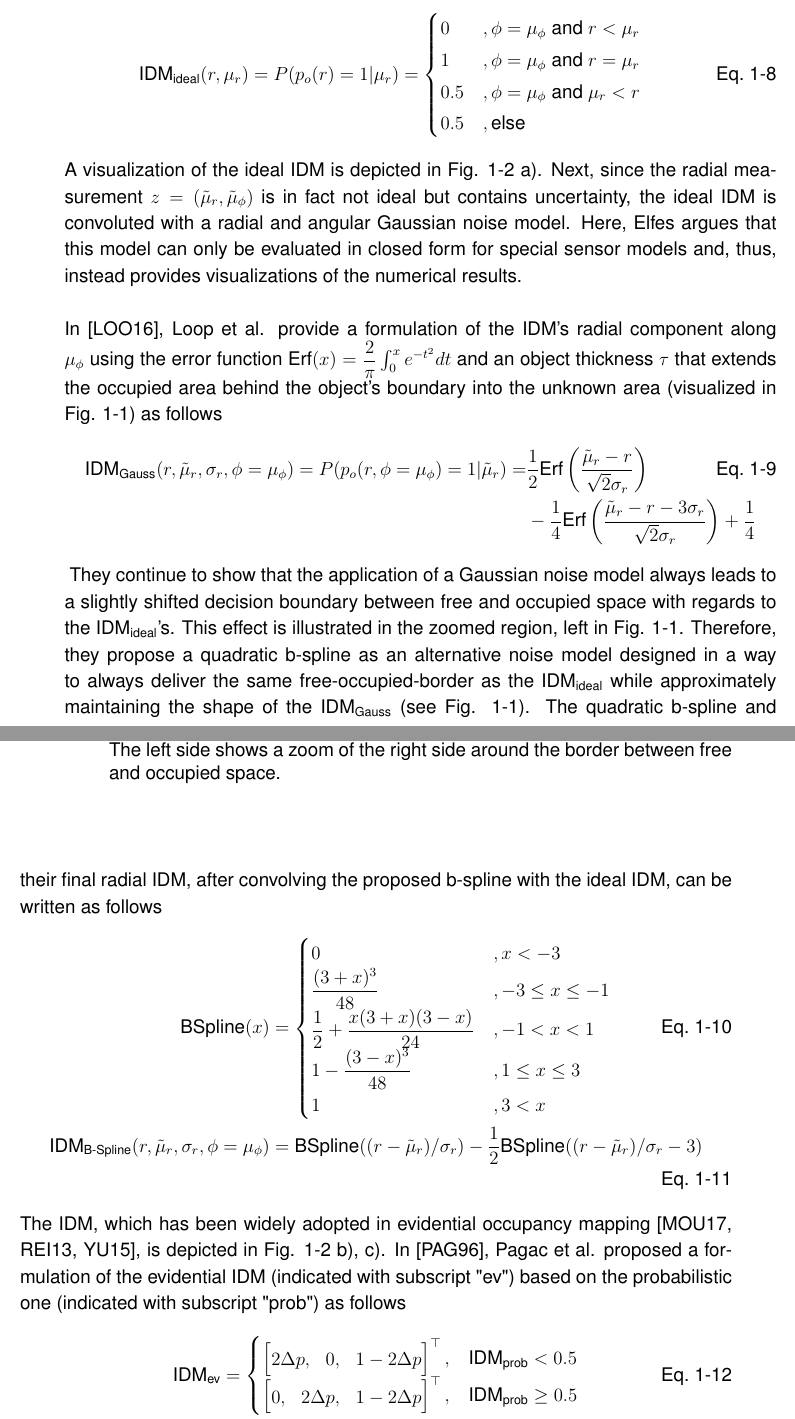
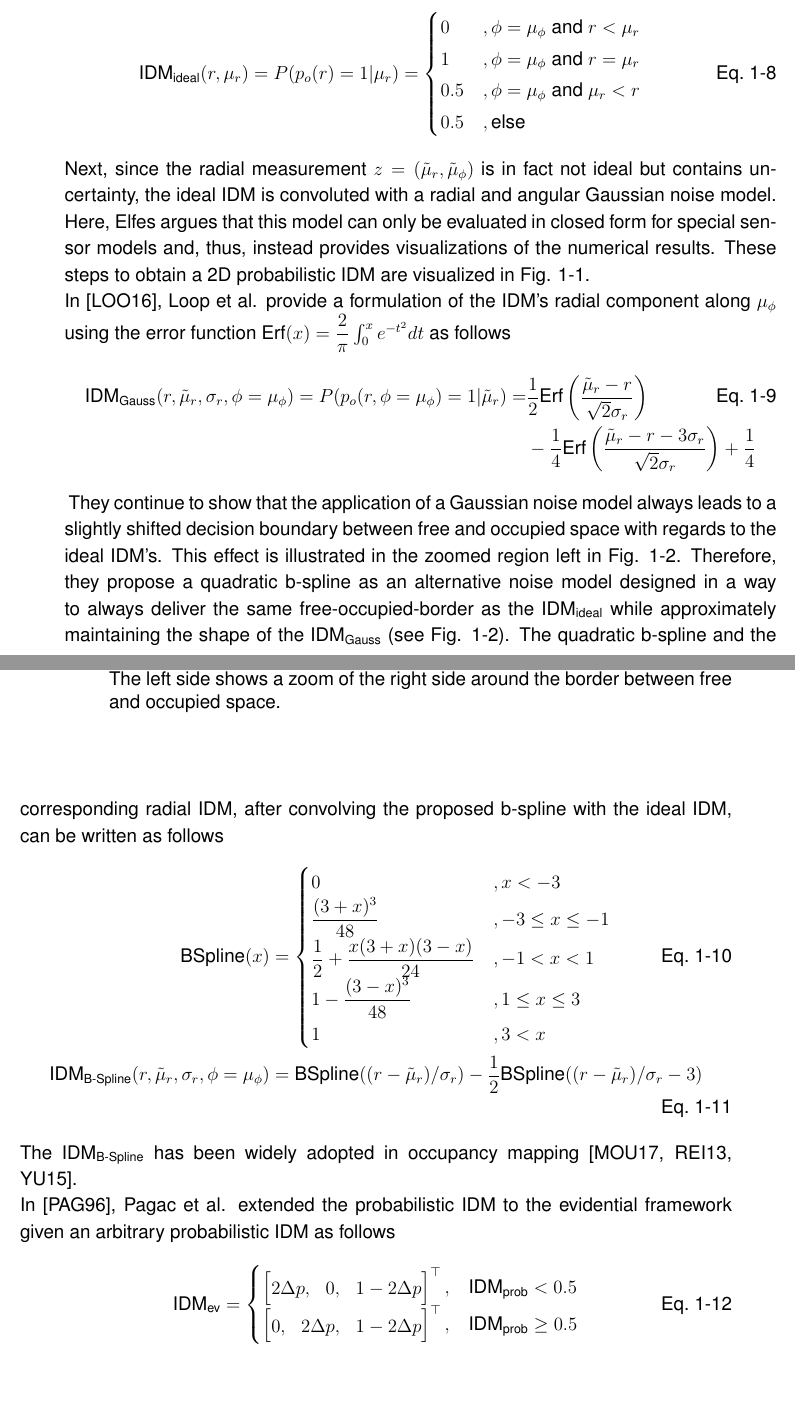
Before and after one commit to maskedmeerkat/diss, a LaTeX thesis (main.tex, which reads chapters/05_state_of_the_art.tex): two parts of pages 10 and 11 of 72, joined at a grey line, cut so that both start at the same text, the shorter picture padded with empty space. Compiled offline with XeLaTeX; a LaTeX package or settings file that is missing is left out.

Commit message:
finished sota for geo ray ism

```diff
--- a/chapters/05_state_of_the_art.tex
+++ b/chapters/05_state_of_the_art.tex
@@ -58,6 +58,4 @@ To model a radial sensor, Elfes \cite{elfes1989using} proposed in his seminal wo
 		0.5 &, \text{else}
 	\end{cases}
 \end{align}
-A visualization of the ideal \gls{idm} is depicted in Fig. \ref{fig:idm} a). Next, since the radial measurement $z = (\tilde{\mu}_r, \tilde{\mu}_{\phi})$ is in fact not ideal but contains uncertainty, the ideal \gls{idm} is convoluted with a radial and angular Gaussian noise model. Here, Elfes argues that this model can only be evaluated in closed form for special sensor models and, thus, instead provides visualizations of the numerical results.
-\\\\
-In \cite{loop2016closed}, Loop et al. provide a formulation of the \gls{idm}'s radial component along $\mu_\phi$ using the error function $\text{Erf}(x) = \dfrac{2}{\pi} \int_{0}^{x}e^{-t^2}dt$ and an object thickness $\tau$ that extends the occupied area behind the object's boundary into the unknown area (visualized in Fig. \ref{fig:radial_geo_idm}) as follows
+Next, since the radial measurement $z = (\tilde{\mu}_r, \tilde{\mu}_{\phi})$ is in fact not ideal but contains uncertainty, the ideal \gls{idm} is convoluted with a radial and angular Gaussian noise model. Here, Elfes argues that this model can only be evaluated in closed form for special sensor models and, thus, instead provides visualizations of the numerical results. These steps to obtain a 2D probabilistic \gls{idm} are visualized in Fig. \ref{fig:idm}.
@@ -64,3 +66,7 @@ In \cite{loop2016closed}, Loop et al. provide a formulation of the \gls{idm}'s r
+	\end{center}
+\end{figure}
+\\
+In \cite{loop2016closed}, Loop et al. provide a formulation of the \gls{idm}'s radial component along $\mu_\phi$ using the error function $\text{Erf}(x) = \dfrac{2}{\pi} \int_{0}^{x}e^{-t^2}dt$ as follows
 \begin{align}
 	\label{eq:gauss_idm}
 	\text{\gls{idm}}_{\text{Gauss}}(r,\tilde{\mu}_r, \sigma_r, \phi = \mu_\phi) = P(p_o(r, \phi = \mu_\phi) = 1 |\tilde{\mu}_r)  =& \dfrac{1}{2}\text{Erf}\left(\dfrac{\tilde{\mu}_r-r}{\sqrt{2}\sigma_r}\right)\\
@@ -72,7 +78,7 @@ In \cite{loop2016closed}, Loop et al. provide a formulation of the \gls{idm}'s r
 		\caption{\label{fig:radial_geo_idm}Example of the ideal \gls{idm} with $\mu_r = 2$ and an object thickness $\tau = 0.3$, together with the \gls{idm}$_{\text{Gauss}}$ with $\sigma_r = 0.1$ and \gls{idm}$_{\text{B-Spline}}$ with the same variance. The left side shows a zoom of the right side around the border between free and occupied space.}
 	\end{center}
 \end{figure}
-They continue to show that the application of a Gaussian noise model always leads to a slightly shifted decision boundary between free and occupied space with regards to the \gls{idm}$_{\text{ideal}}$'s. This effect is illustrated in the zoomed region, left in Fig. \ref{fig:radial_geo_idm}. Therefore, they propose a quadratic b-spline as an alternative noise model designed in a way to always deliver the same free-occupied-border as the \gls{idm}$_{\text{ideal}}$ while approximately maintaining the shape of the \gls{idm}$_{\text{Gauss}}$ (see Fig. \ref{fig:radial_geo_idm}). The quadratic b-spline and their final radial \gls{idm}, after convolving the proposed b-spline with the ideal \gls{idm}, can be written as follows
+They continue to show that the application of a Gaussian noise model always leads to a slightly shifted decision boundary between free and occupied space with regards to the ideal \gls{idm}'s. This effect is illustrated in the zoomed region left in Fig. \ref{fig:radial_geo_idm}. Therefore, they propose a quadratic b-spline as an alternative noise model designed in a way to always deliver the same free-occupied-border as the \gls{idm}$_{\text{ideal}}$ while approximately maintaining the shape of the \gls{idm}$_{\text{Gauss}}$ (see Fig. \ref{fig:radial_geo_idm}). The quadratic b-spline and the corresponding radial \gls{idm}, after convolving the proposed b-spline with the ideal \gls{idm}, can be written as follows
 \begin{align}
 	\label{eq:bspline}
 	\text{BSpline}(x) &=
@@ -87,4 +93,3 @@ They continue to show that the application of a Gaussian noise model always lead
 	\label{eq:bspline_idm}
 	\text{\gls{idm}}_{\text{B-Spline}}(r,\tilde{\mu}_r, \sigma_r, \phi = \mu_\phi) &= \text{BSpline}((r - \tilde{\mu}_r)/\sigma_r) - \dfrac{1}{2}\text{BSpline}((r - \tilde{\mu}_r)/\sigma_r - 3)
 \end{align}
-The \gls{idm}, which has been widely adopted in evidential occupancy mapping \cite{mouhagir2017using,reineking2013evidential,yu2015evidential}, is depicted in Fig. \ref{fig:idm} b), c).
@@ -95,6 +96,6 @@ The \gls{idm}, which has been widely adopted in evidential occupancy mapping \ci
-	\end{center}
-\end{figure}
-In \cite{pagac1996evidential}, Pagac et al. proposed a formulation of the evidential \gls{idm} (indicated with subscript "ev") based on the probabilistic one (indicated with subscript "prob") as follows
+The \gls{idm}$_{\text{B-Spline}}$ has been widely adopted in occupancy mapping \cite{mouhagir2017using,reineking2013evidential,yu2015evidential}.
+\\
+In \cite{pagac1996evidential}, Pagac et al. extended the probabilistic \gls{idm} to the evidential framework given an arbitrary probabilistic \gls{idm} as follows
 \begin{align}
 	\label{eq:ev_ray_casting_model}
 	\text{\gls{idm}}_{\text{ev}} &=
```
Also changed, not shown: main.pdf, chapters/05_state_of_the_art.tex (10 more changed lines).
